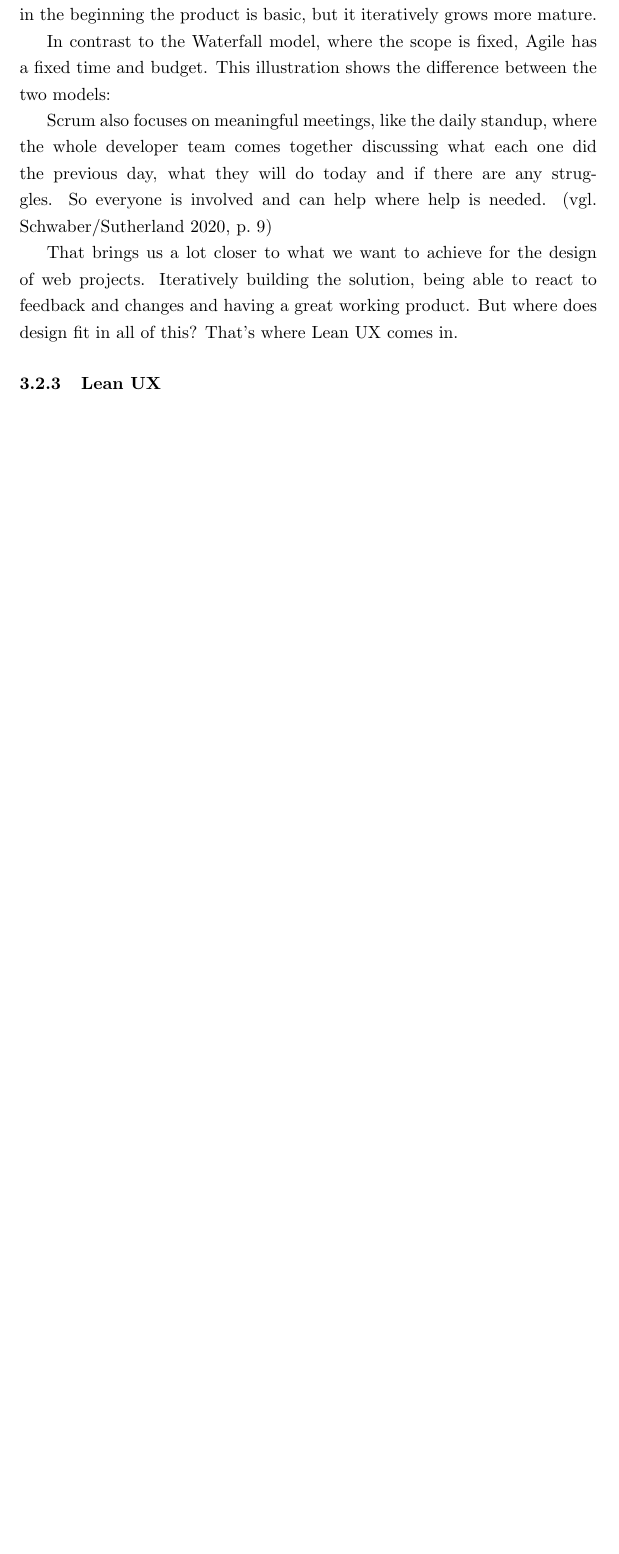
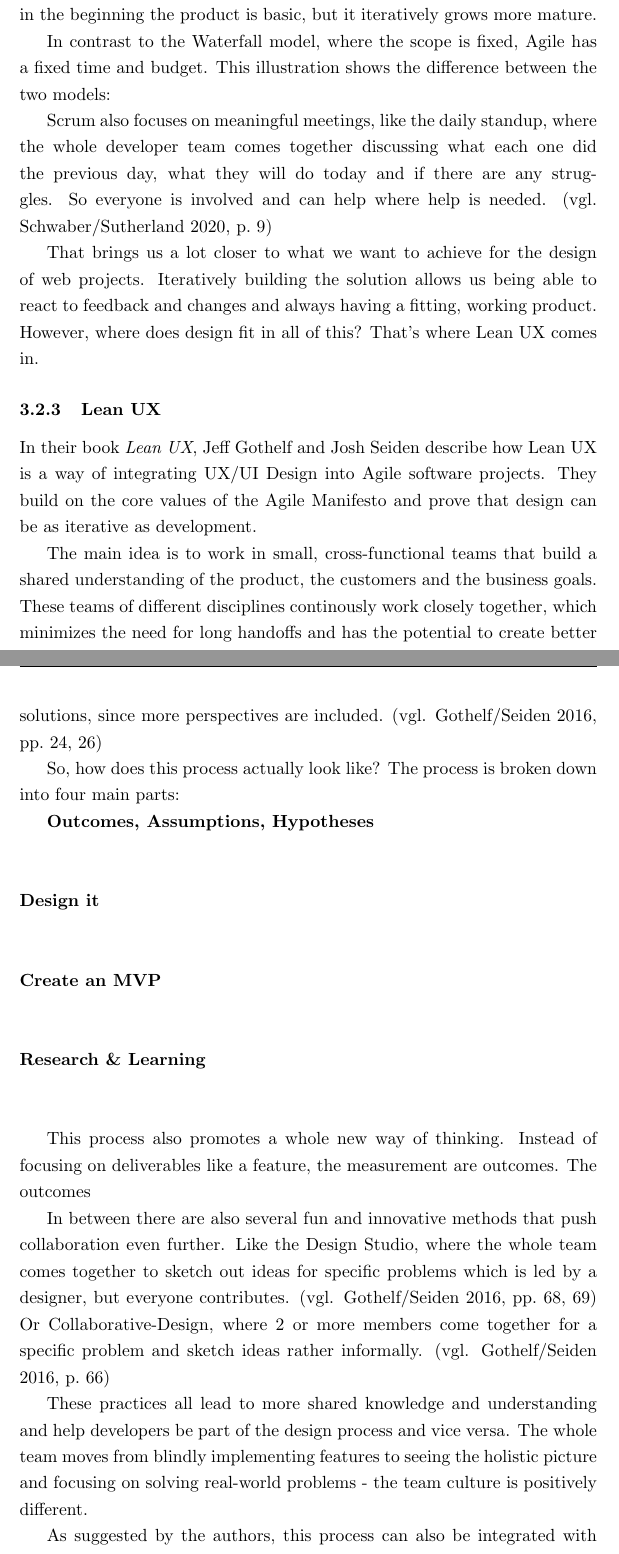
Before and after one commit to hanslissi/DesignToCode_Bachelorthesis, a LaTeX thesis (DesignToCode_Bachelorthesis.tex, which reads chapters/3/0_Roadmap of an iterative Web-Project.tex): part of page 16 of 19 before the commit and two parts of pages 16 and 17 of 21 after it, the two joined at a grey line, cut so that both start at the same text, the shorter picture padded with empty space. Compiled offline with pdfLaTeX.

Commit message:
add to chapter 3 almost done, just small explanation of lean UX process is missing

```diff
--- a/chapters/3/0_Roadmap of an iterative Web-Project.tex
+++ b/chapters/3/0_Roadmap of an iterative Web-Project.tex
@@ -131,8 +131,9 @@ are any struggles. So everyone is involved and can help where help is needed.
 % NOTE: Add graphics of scrum process
 
 That brings us a lot closer to what we want to achieve for the design of web projects. Iteratively
-building the solution, being able to react to feedback and changes and having a great working
-product. But where does design fit in all of this? That's where Lean UX comes in.
+building the solution allows us being able to react to feedback and changes and always having a
+fitting, working product. However, where does design fit in all of this? That's where Lean UX comes
+in.
 
 \subsubsection{Lean UX}
 % For example Dual Track Agile. Then explain why Lean UX has the best things for my
@@ -142,3 +143,42 @@ product. But where does design fit in all of this? That's where Lean UX comes in
 
 % Hmm lets skip dual track agile and not mention that much about it. It is however also mentioned in
 % Lean UX so lets see how I can integrate that.
+In their book \textit{Lean UX}, Jeff Gothelf and Josh Seiden describe how Lean UX is a way of
+integrating UX/UI Design into Agile software projects. They build on the core values of the Agile
+Manifesto and prove that design can be as iterative as development.
+
+The main idea is to work in small, cross-functional teams that build a shared understanding of the
+product, the customers and the business goals. These teams of different disciplines continously work
+closely together, which minimizes the need for long handoffs and has the potential to create better
+solutions, since more perspectives are included.
+\vglcite[24, 26]{gothelfLeanUXProduktentwicklung2016}
+
+So, how does this process actually look like? The process is broken down into four main parts:
+
+% NOTE: Maybe add a graphic of the Lean UX process
+
+\textbf{Outcomes, Assumptions, Hypotheses} \\ % (Lean UX page 38)
+\\\\
+\textbf{Design it} \\
+\\\\
+\textbf{Create an MVP} \\
+\\\\
+\textbf{Research \& Learning} \\
+\\
+
+This process also promotes a whole new way of thinking. Instead of focusing on deliverables like a
+feature, the measurement are outcomes. The outcomes
+
+In between there are also several fun and innovative methods that push collaboration even further.
+Like the Design Studio, where the whole team comes together to sketch out ideas for specific
+problems which is led by a designer, but everyone contributes.
+\vglcite[68,69]{gothelfLeanUXProduktentwicklung2016} Or Collaborative-Design, where 2 or more
+members come together for a specific problem and sketch ideas rather informally.
+\vglcite[66]{gothelfLeanUXProduktentwicklung2016}
+
+These practices all lead to more shared knowledge and understanding and help developers be part of
+the design process and vice versa. The whole team moves from blindly implementing features to seeing
+the holistic picture and focusing on solving real-world problems - the team culture is positively
+different.
+
+As suggested by the authors, this process can also be integrated with the Scrum framework. I believe
```
Also changed, not shown: citations.bib (+12 -2 lines), chapters/3/0_Roadmap of an iterative Web-Project.tex (29 more changed lines).
